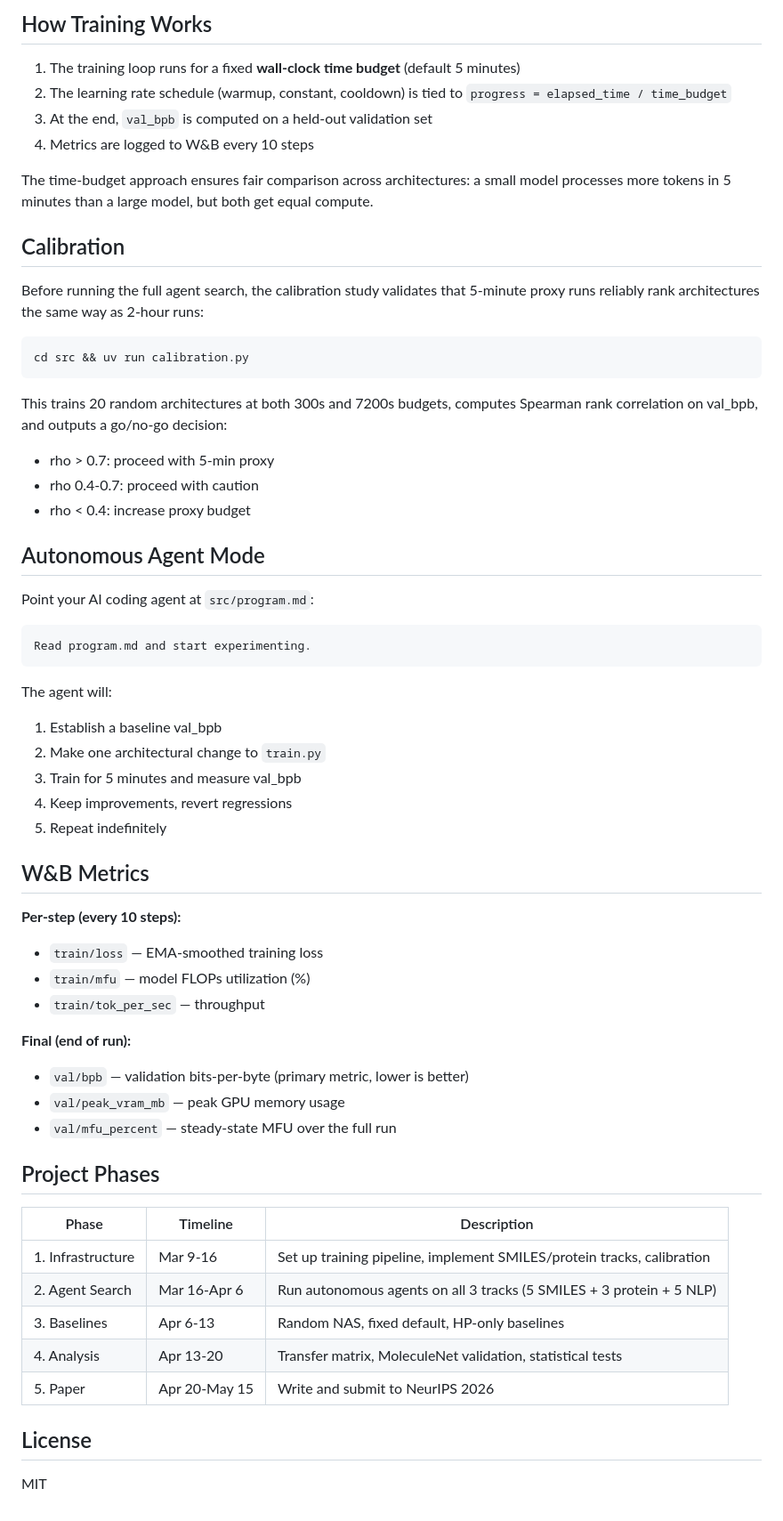
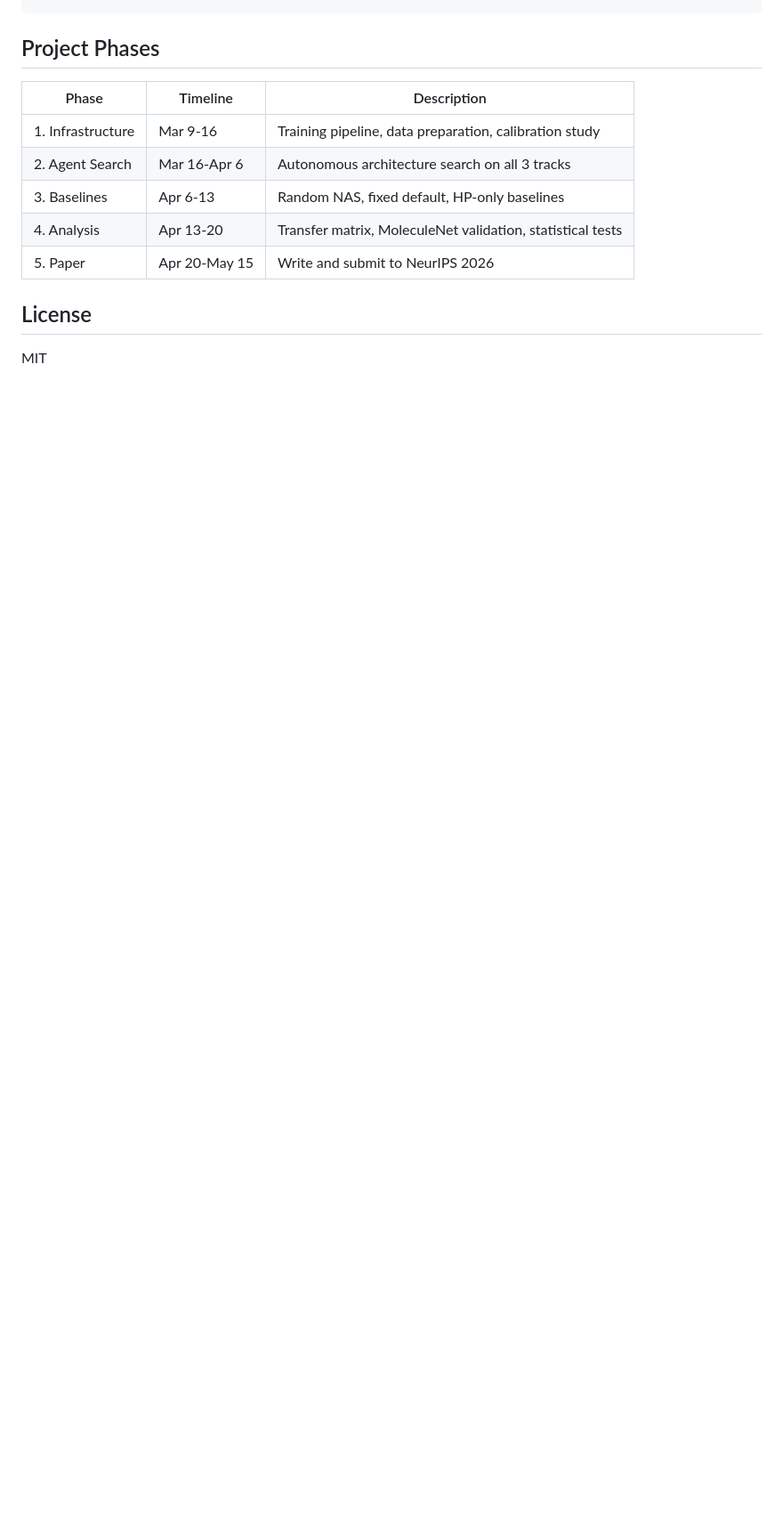
Before and after one commit to ewijaya/autoresearch-mol, a Markdown page: README.md, the part around one of its changes. Shown at 89% size. Rendered like a GitHub page; blank space fills up the shorter version.

````diff
--- a/README.md
+++ b/README.md
@@ -79,58 +49,10 @@ All configuration is via environment variables:
-## How Training Works
-
-1. The training loop runs for a fixed **wall-clock time budget** (default 5 minutes)
-2. The learning rate schedule (warmup, constant, cooldown) is tied to `progress = elapsed_time / time_budget`
-3. At the end, `val_bpb` is computed on a held-out validation set
-4. Metrics are logged to W&B every 10 steps
-
-The time-budget approach ensures fair comparison across architectures: a small model processes more tokens in 5 minutes than a large model, but both get equal compute.
-
-## Calibration
-
-Before running the full agent search, the calibration study validates that 5-minute proxy runs reliably rank architectures the same way as 2-hour runs:
-
-```bash
-cd src && uv run calibration.py
-```
-
-This trains 20 random architectures at both 300s and 7200s budgets, computes Spearman rank correlation on val_bpb, and outputs a go/no-go decision:
-- rho > 0.7: proceed with 5-min proxy
-- rho 0.4-0.7: proceed with caution
-- rho < 0.4: increase proxy budget
-
-## Autonomous Agent Mode
-
-Point your AI coding agent at `src/program.md`:
-
-```
-Read program.md and start experimenting.
-```
-
-The agent will:
-1. Establish a baseline val_bpb
-2. Make one architectural change to `train.py`
-3. Train for 5 minutes and measure val_bpb
-4. Keep improvements, revert regressions
-5. Repeat indefinitely
-
-## W&B Metrics
-
-**Per-step (every 10 steps):**
-- `train/loss` — EMA-smoothed training loss
-- `train/mfu` — model FLOPs utilization (%)
-- `train/tok_per_sec` — throughput
-
-**Final (end of run):**
-- `val/bpb` — validation bits-per-byte (primary metric, lower is better)
-- `val/peak_vram_mb` — peak GPU memory usage
-- `val/mfu_percent` — steady-state MFU over the full run
 
 ## Project Phases
 
 | Phase | Timeline | Description |
 |-------|----------|-------------|
-| 1. Infrastructure | Mar 9-16 | Set up training pipeline, implement SMILES/protein tracks, calibration |
-| 2. Agent Search | Mar 16-Apr 6 | Run autonomous agents on all 3 tracks (5 SMILES + 3 protein + 5 NLP) |
+| 1. Infrastructure | Mar 9-16 | Training pipeline, data preparation, calibration study |
+| 2. Agent Search | Mar 16-Apr 6 | Autonomous architecture search on all 3 tracks |
 | 3. Baselines | Apr 6-13 | Random NAS, fixed default, HP-only baselines |
 | 4. Analysis | Apr 13-20 | Transfer matrix, MoleculeNet validation, statistical tests |
 | 5. Paper | Apr 20-May 15 | Write and submit to NeurIPS 2026 |
````
Also changed, not shown: other parts of README.md (+23 -53 lines).
